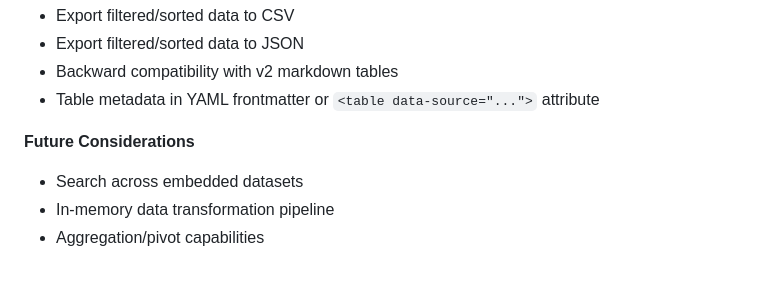
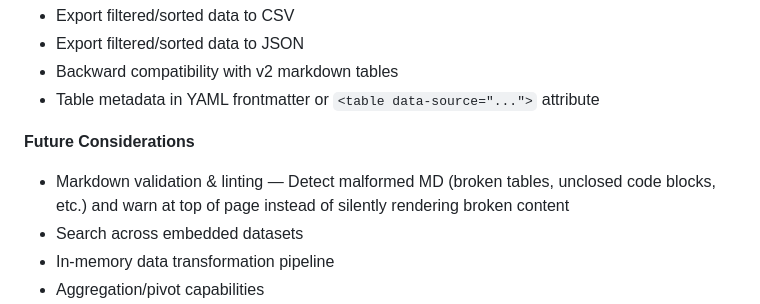
Before and after one commit to scottj113/vs_code_projects_public, a Markdown page: md_to_html_viewer/RELEASE_NOTES.md, the part around the change. Rendered like a GitHub page; blank space fills up the shorter version.

Commit message:
Backlog: add markdown validation feature
Future feature: MD linter/validator that detects malformed markdown:
- Broken table separators
- Unclosed code blocks
- Other syntax errors

Instead of auto-repair (which hides problems), show warning banner:
- Alert users that MD has syntax errors
- Link to cheat sheet for fixing
- Encourage fixing the source document

Philosophy: transparency over magic repair.

Co-Authored-By: Claude Haiku 4.5 <noreply@anthropic.com>

```diff
--- a/md_to_html_viewer/RELEASE_NOTES.md
+++ b/md_to_html_viewer/RELEASE_NOTES.md
@@ -83,6 +83,7 @@ Perfect for wide tables (20+ columns) and data-heavy documents.
 - Table metadata in YAML frontmatter or `<table data-source="...">` attribute
 
 **Future Considerations**
+- Markdown validation & linting — Detect malformed MD (broken tables, unclosed code blocks, etc.) and warn at top of page instead of silently rendering broken content
 - Search across embedded datasets
 - In-memory data transformation pipeline
 - Aggregation/pivot capabilities
```
